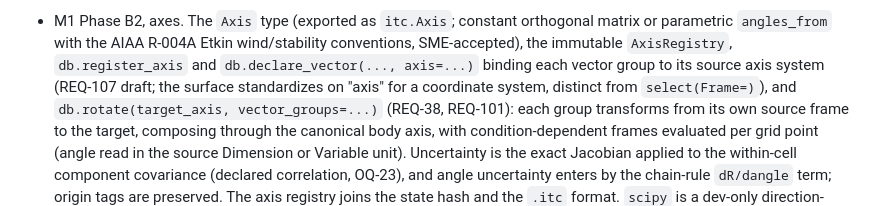
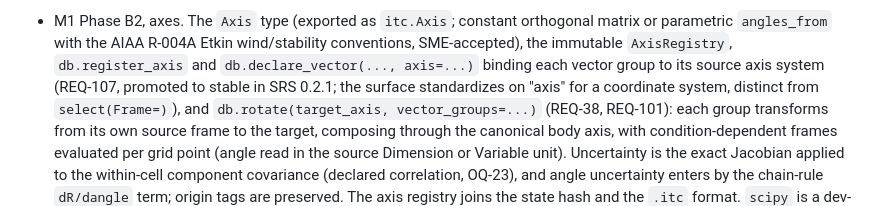
Before and after one commit to nevesgeovana/itaca, a Markdown page: CHANGELOG.md, the part around the change. Drawn GitHub-style.

Commit message:
docs(changelog): REQ-107 is stable, not draft
Promoted in SRS 0.2.1, so the unreleased entry describing the axis
registry was still calling a stable requirement draft. Same class as the
two docstring corrections in the previous commit, found by the same
pass, in the file a user reads rather than one they import.

Co-Authored-By: Claude Opus 5 (1M context) <noreply@anthropic.com>

```diff
--- a/CHANGELOG.md
+++ b/CHANGELOG.md
@@ -135,7 +135,8 @@ document baseline has its own changelog in `docs/srs/` Chapter 11.
   Etkin wind/stability conventions, SME-accepted), the immutable
   `AxisRegistry`, `db.register_axis` and `db.declare_vector(...,
   axis=...)` binding each vector group to its source axis system
-  (REQ-107 draft; the surface standardizes on "axis" for a coordinate
+  (REQ-107, promoted to stable in SRS 0.2.1; the surface standardizes
+  on "axis" for a coordinate
   system, distinct from `select(Frame=)`), and
   `db.rotate(target_axis, vector_groups=...)` (REQ-38, REQ-101):
   each group transforms from its own source frame to the target,
```
